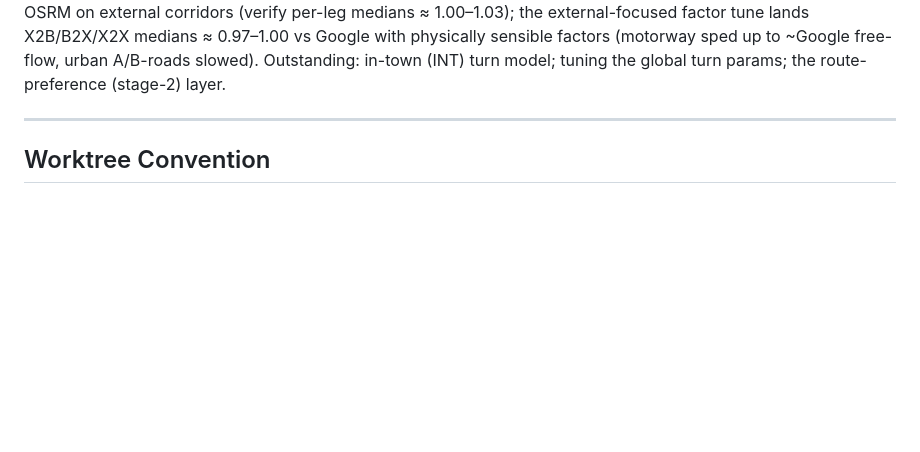
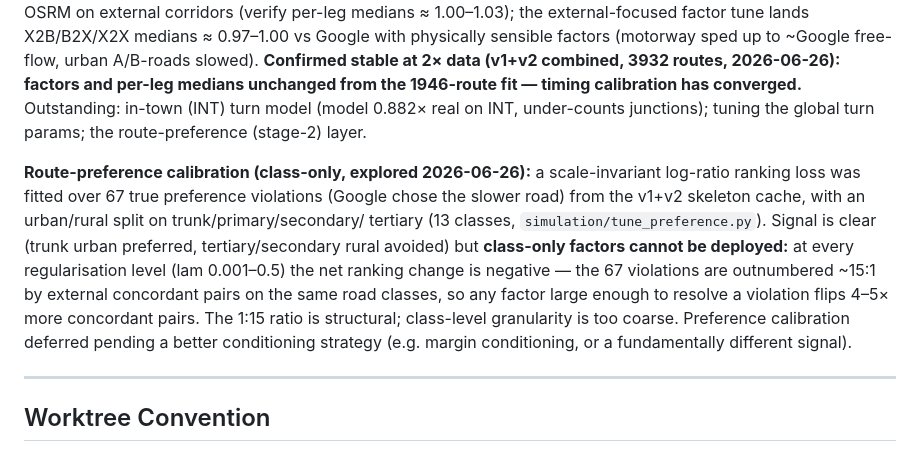
Before and after one commit to matthewkingston/roaaads-counter, a Markdown page: CLAUDE.md, the part around one of its changes. Rendered like a GitHub page; blank space fills up the shorter version.

Commit message:
docs: timing calibration confirmed stable at 2× data; route-preference calibration deferred
Timing profile re-tuned on v1+v2 combined skeletons (3932 routes vs 1946 previously):
factors and per-leg medians unchanged — calibration has converged.

Class-only route-preference calibration (tune_preference.py, 13 classes with urban/rural
split) explored with 67 true violation pairs from v1+v2. Net ranking change is negative at
every lam (0.001–0.5): 67 violations vs 1033 external concordant pairs (~1:15) means any
factor strong enough to resolve a violation flips 4–5× more concordant pairs. Deferred
pending a better conditioning strategy.

Co-Authored-By: Claude Sonnet 4.6 <noreply@anthropic.com>

```diff
--- a/CLAUDE.md
+++ b/CLAUDE.md
@@ -562,7 +562,21 @@ any tuned `car_roaaads.lua` is adopted (then re-run the downstream chain:
 faithful proxy for real OSRM on external corridors (verify per-leg medians ≈ 1.00–1.03); the
 external-focused factor tune lands X2B/B2X/X2X medians ≈ 0.97–1.00 vs Google with physically
-sensible factors (motorway sped up to ~Google free-flow, urban A/B-roads slowed). Outstanding:
-in-town (INT) turn model; tuning the global turn params; the route-preference (stage-2) layer.
+sensible factors (motorway sped up to ~Google free-flow, urban A/B-roads slowed). **Confirmed
+stable at 2× data (v1+v2 combined, 3932 routes, 2026-06-26): factors and per-leg medians
+unchanged from the 1946-route fit — timing calibration has converged.** Outstanding: in-town
+(INT) turn model (model 0.882× real on INT, under-counts junctions); tuning the global turn
+params; the route-preference (stage-2) layer.
+
+**Route-preference calibration (class-only, explored 2026-06-26):** a scale-invariant
+log-ratio ranking loss was fitted over 67 true preference violations (Google chose the slower
+road) from the v1+v2 skeleton cache, with an urban/rural split on trunk/primary/secondary/
+tertiary (13 classes, `simulation/tune_preference.py`). Signal is clear (trunk urban preferred,
+tertiary/secondary rural avoided) but **class-only factors cannot be deployed:** at every
+regularisation level (lam 0.001–0.5) the net ranking change is negative — the 67 violations
+are outnumbered ~15:1 by external concordant pairs on the same road classes, so any factor
+large enough to resolve a violation flips 4–5× more concordant pairs. The 1:15 ratio is
+structural; class-level granularity is too coarse. Preference calibration deferred pending a
+better conditioning strategy (e.g. margin conditioning, or a fundamentally different signal).
 
 ---
 
```
Also changed, not shown: other parts of CLAUDE.md (+1 -1 lines).
